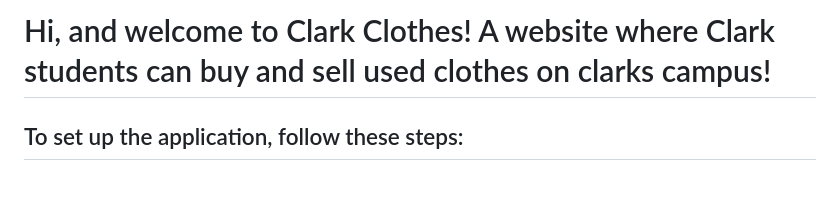
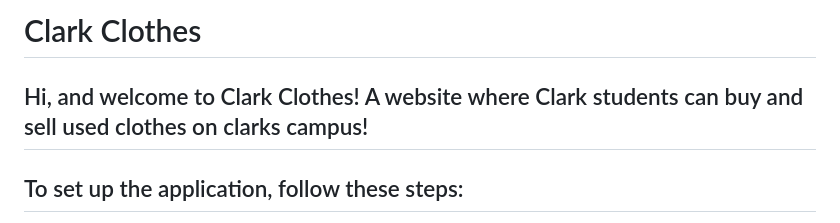
Before and after one commit to sarahVacca/220project, a Markdown page: README.md, the part around the change. Rendered like a GitHub page; blank space fills up the shorter version.

```diff
--- a/README.md
+++ b/README.md
@@ -1,4 +1,5 @@
-# Hi, and welcome to Clark Clothes! A website where Clark students can buy and sell used clothes on clarks campus!
+# Clark Clothes
+## Hi, and welcome to Clark Clothes! A website where Clark students can buy and sell used clothes on clarks campus!
 
 ## To set up the application, follow these steps:
 1. Clone this repo
```
